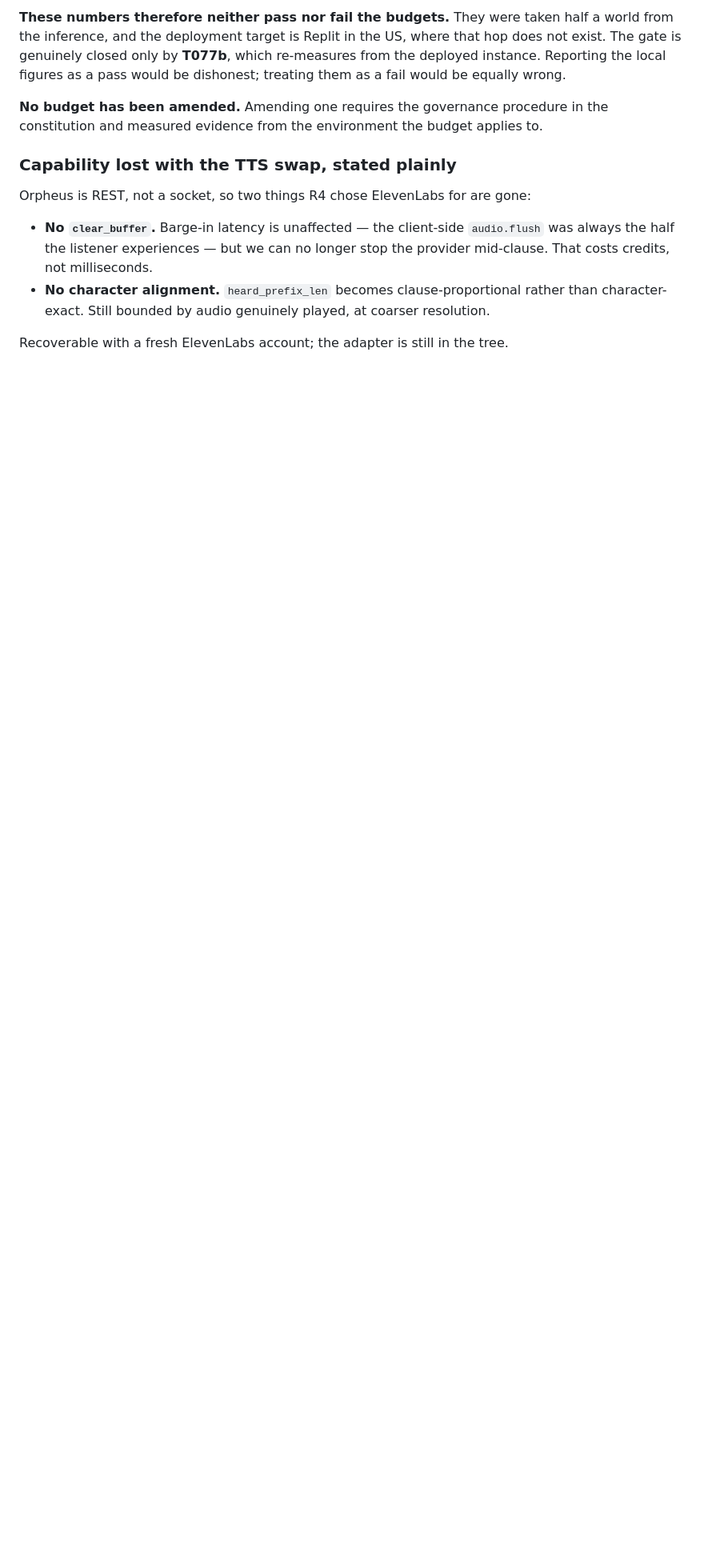
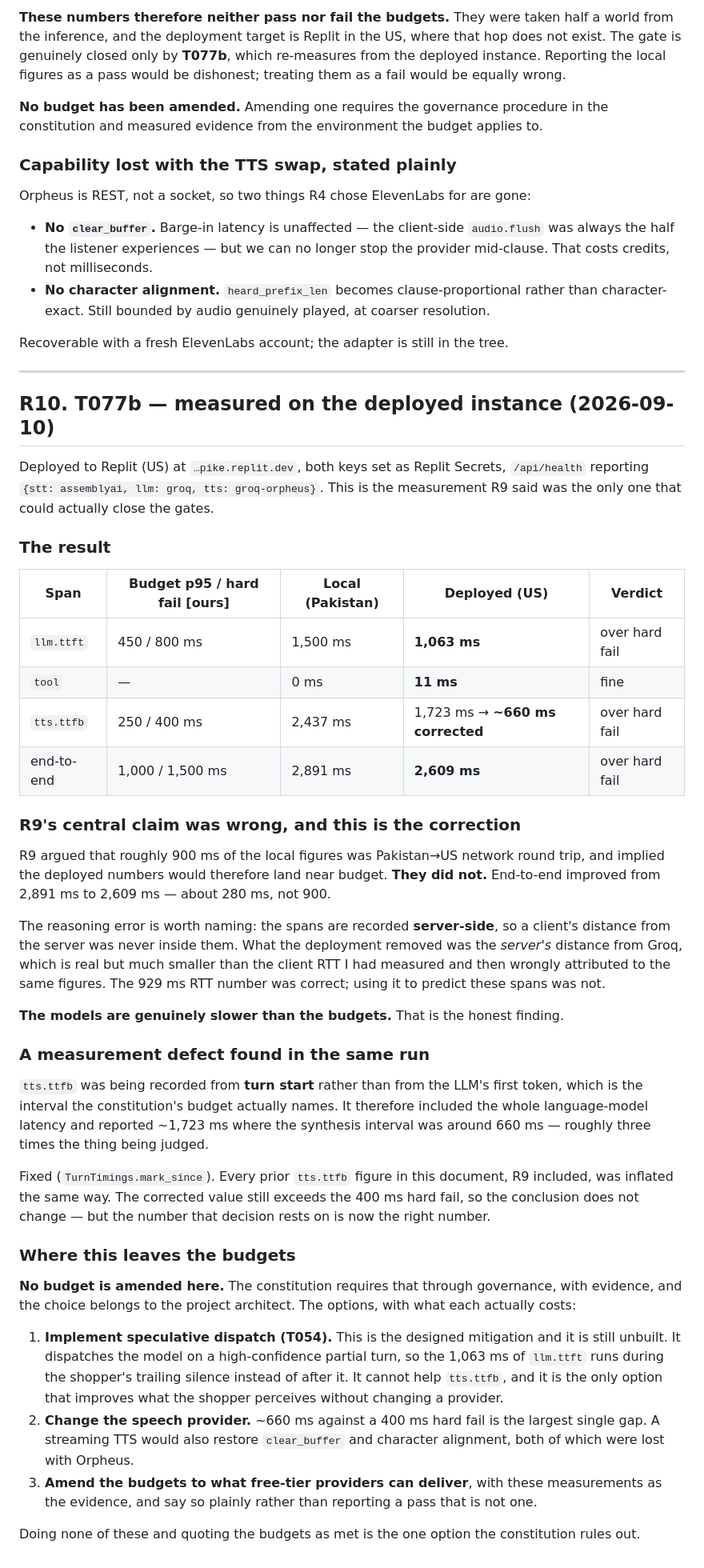
Before and after one commit to my5757980/voice-order-support-agent, a Markdown page: specs/001-order-support-agent/research.md, the part around the change. Shown at 80% size. Drawn GitHub-style; blank space fills up the shorter version.

Commit message:
Record T077b: deployed latency, and correct R9's wrong prediction
Measured on the deployed Replit instance. All three budgets are exceeded, and
R9's claim that the local figures were dominated by Pakistan-to-US round trip
does not survive the test: end-to-end improved by 280 ms, not the ~900 ms that
claim implied.

The reasoning error was mine and is worth naming. The spans are recorded
server-side, so a client's distance from the server was never inside them. The
929 ms RTT figure was correct; using it to predict these spans was not. The
models are genuinely slower than the budgets.

No budget is amended. That needs governance, evidence and the architect's
decision, and the options are set out with what each costs.

Co-Authored-By: Claude Opus 5 <noreply@anthropic.com>
Claude-Session: https://claude.ai/code/session_01Azfcrh6LUGnTjaCw5x3wsu

```diff
--- a/specs/001-order-support-agent/research.md
+++ b/specs/001-order-support-agent/research.md
@@ -335,3 +335,66 @@ Orpheus is REST, not a socket, so two things R4 chose ElevenLabs for are gone:
   character-exact. Still bounded by audio genuinely played, at coarser resolution.
 
 Recoverable with a fresh ElevenLabs account; the adapter is still in the tree.
+
+---
+
+## R10. T077b — measured on the deployed instance (2026-09-10)
+
+Deployed to Replit (US) at `…pike.replit.dev`, both keys set as Replit Secrets,
+`/api/health` reporting `{stt: assemblyai, llm: groq, tts: groq-orpheus}`. This is the
+measurement R9 said was the only one that could actually close the gates.
+
+### The result
+
+| Span | Budget p95 / hard fail **[ours]** | Local (Pakistan) | **Deployed (US)** | Verdict |
+|---|---|---|---|---|
+| `llm.ttft` | 450 / 800 ms | 1,500 ms | **1,063 ms** | over hard fail |
+| `tool` | — | 0 ms | **11 ms** | fine |
+| `tts.ttfb` | 250 / 400 ms | 2,437 ms | 1,723 ms → **~660 ms corrected** | over hard fail |
+| end-to-end | 1,000 / 1,500 ms | 2,891 ms | **2,609 ms** | over hard fail |
+
+### R9's central claim was wrong, and this is the correction
+
+R9 argued that roughly 900 ms of the local figures was Pakistan→US network round trip,
+and implied the deployed numbers would therefore land near budget. **They did not.**
+End-to-end improved from 2,891 ms to 2,609 ms — about 280 ms, not 900.
+
+The reasoning error is worth naming: the spans are recorded **server-side**, so a client's
+distance from the server was never inside them. What the deployment removed was the
+*server's* distance from Groq, which is real but much smaller than the client RTT I had
+measured and then wrongly attributed to the same figures. The 929 ms RTT number was
+correct; using it to predict these spans was not.
+
+**The models are genuinely slower than the budgets.** That is the honest finding.
+
+### A measurement defect found in the same run
+
+`tts.ttfb` was being recorded from **turn start** rather than from the LLM's first token,
+which is the interval the constitution's budget actually names. It therefore included the
+whole language-model latency and reported ~1,723 ms where the synthesis interval was
+around 660 ms — roughly three times the thing being judged.
+
+Fixed (`TurnTimings.mark_since`). Every prior `tts.ttfb` figure in this document, R9
+included, was inflated the same way. The corrected value still exceeds the 400 ms hard
+fail, so the conclusion does not change — but the number that decision rests on is now
+the right number.
+
+### Where this leaves the budgets
+
+**No budget is amended here.** The constitution requires that through governance, with
+evidence, and the choice belongs to the project architect. The options, with what each
+actually costs:
+
+1. **Implement speculative dispatch (T054).** This is the designed mitigation and it is
+   still unbuilt. It dispatches the model on a high-confidence partial turn, so the
+   1,063 ms of `llm.ttft` runs during the shopper's trailing silence instead of after it.
+   It cannot help `tts.ttfb`, and it is the only option that improves what the shopper
+   perceives without changing a provider.
+2. **Change the speech provider.** ~660 ms against a 400 ms hard fail is the largest
+   single gap. A streaming TTS would also restore `clear_buffer` and character alignment,
+   both of which were lost with Orpheus.
+3. **Amend the budgets to what free-tier providers can deliver**, with these measurements
+   as the evidence, and say so plainly rather than reporting a pass that is not one.
+
+Doing none of these and quoting the budgets as met is the one option the constitution
+rules out.
```
Also changed, not shown: specs/001-order-support-agent/tasks.md (+2 -2 lines).
